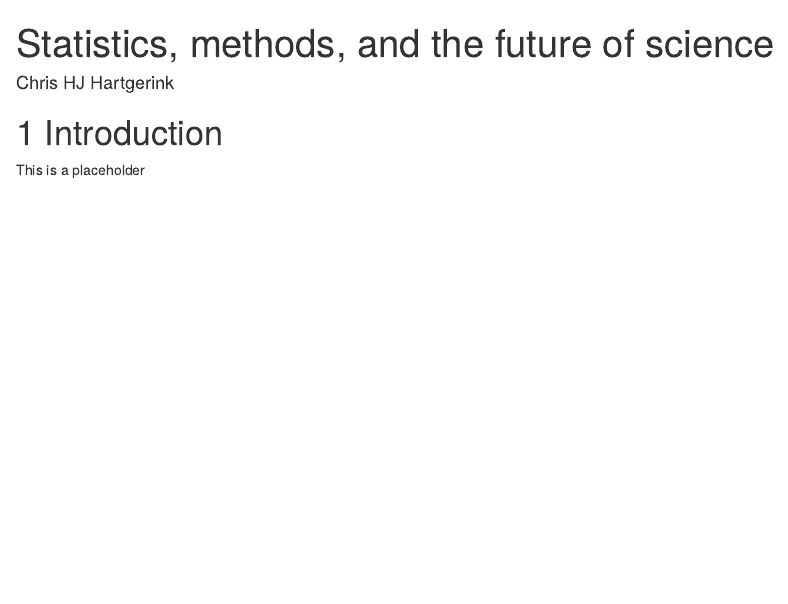
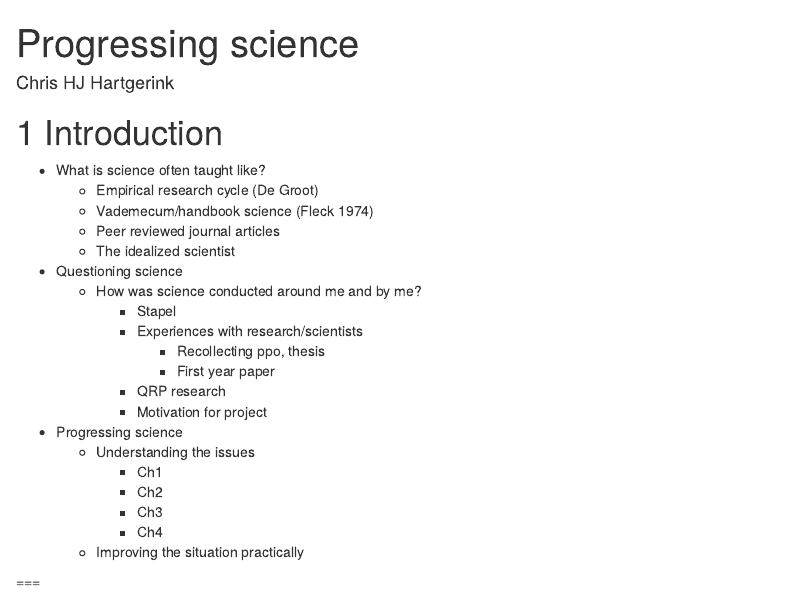
Before and after one commit to chartgerink/dissertation, an R Markdown document (index.Rmd): the page in a window 1100 px wide, from its top. Rendered offline with R 4.5, knitr and Pandoc, with nearby package versions; drawn as R Markdown's standard HTML page in place of the format the file asks for.

Commit message:
Add draft intro

```diff
--- a/index.Rmd
+++ b/index.Rmd
@@ -1,5 +1,5 @@
 ---
-title: "Statistics, methods, and the future of science"
+title: "Progressing science"
 author: "Chris HJ Hartgerink"
 site: bookdown::bookdown_site
 documentclass: book
@@ -10,4 +12,23 @@ output:
 
 # Introduction
 
-This is a placeholder
+* What is science often taught like?
+  * Empirical research cycle (De Groot)
+  * Vademecum/handbook science (Fleck 1974)
+  * Peer reviewed journal articles
+  * The idealized scientist
+* Questioning science
+  * How was science conducted around me and by me?
+    * Stapel
+    * Experiences with research/scientists
+      * Recollecting ppo, thesis
+      * First year paper
+    * QRP research
+    * Motivation for project
+* Progressing science
+  * Understanding the issues
+    * Ch1
+    * Ch2
+    * Ch3
+    * Ch4
+  * Improving the situation practically
```
Also changed, not shown: 12-discussion.Rmd (added, +5 -0 lines), 13-references.Rmd (added, +1 -0 lines), index.Rmd (16 more changed lines).
